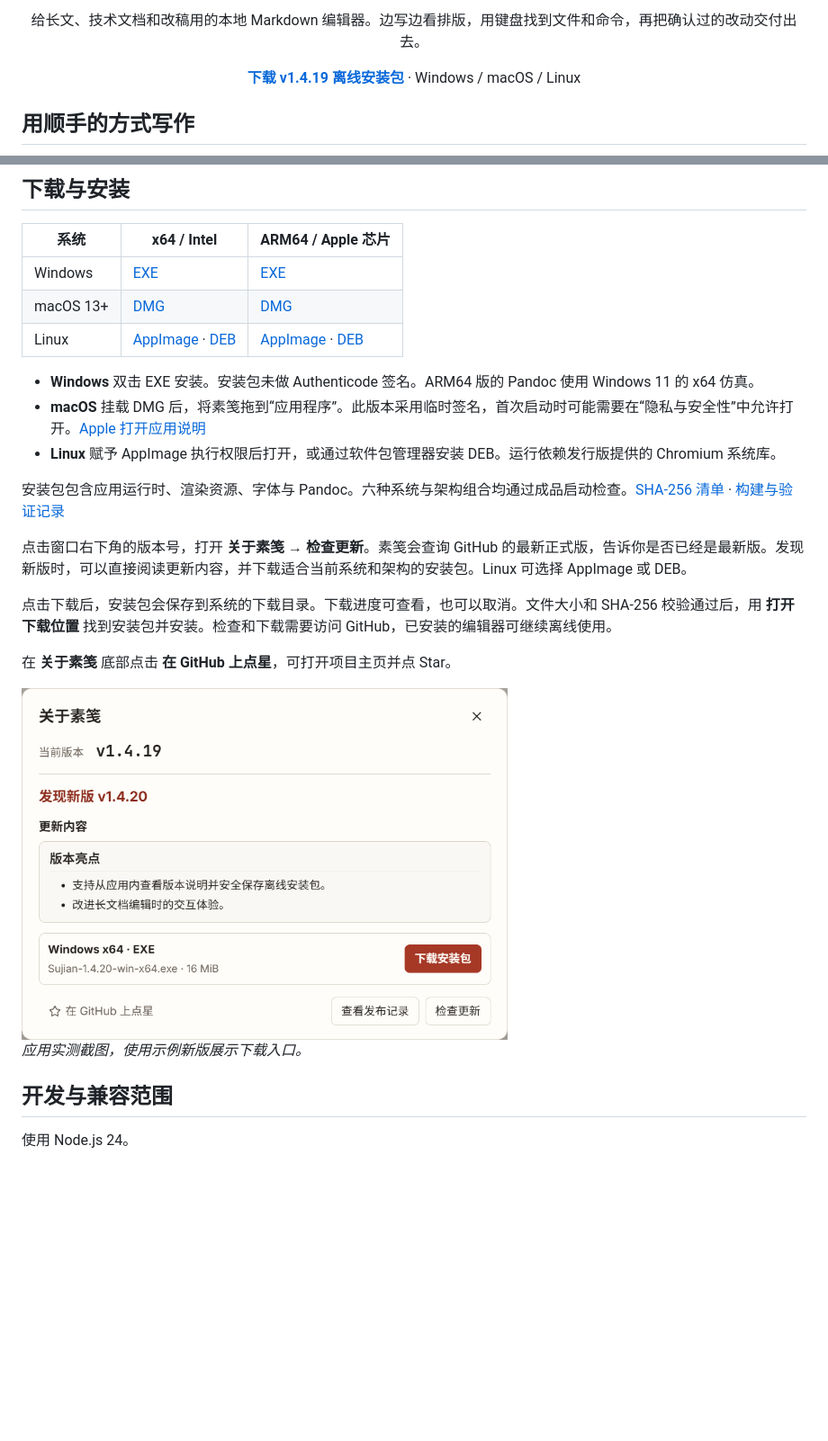
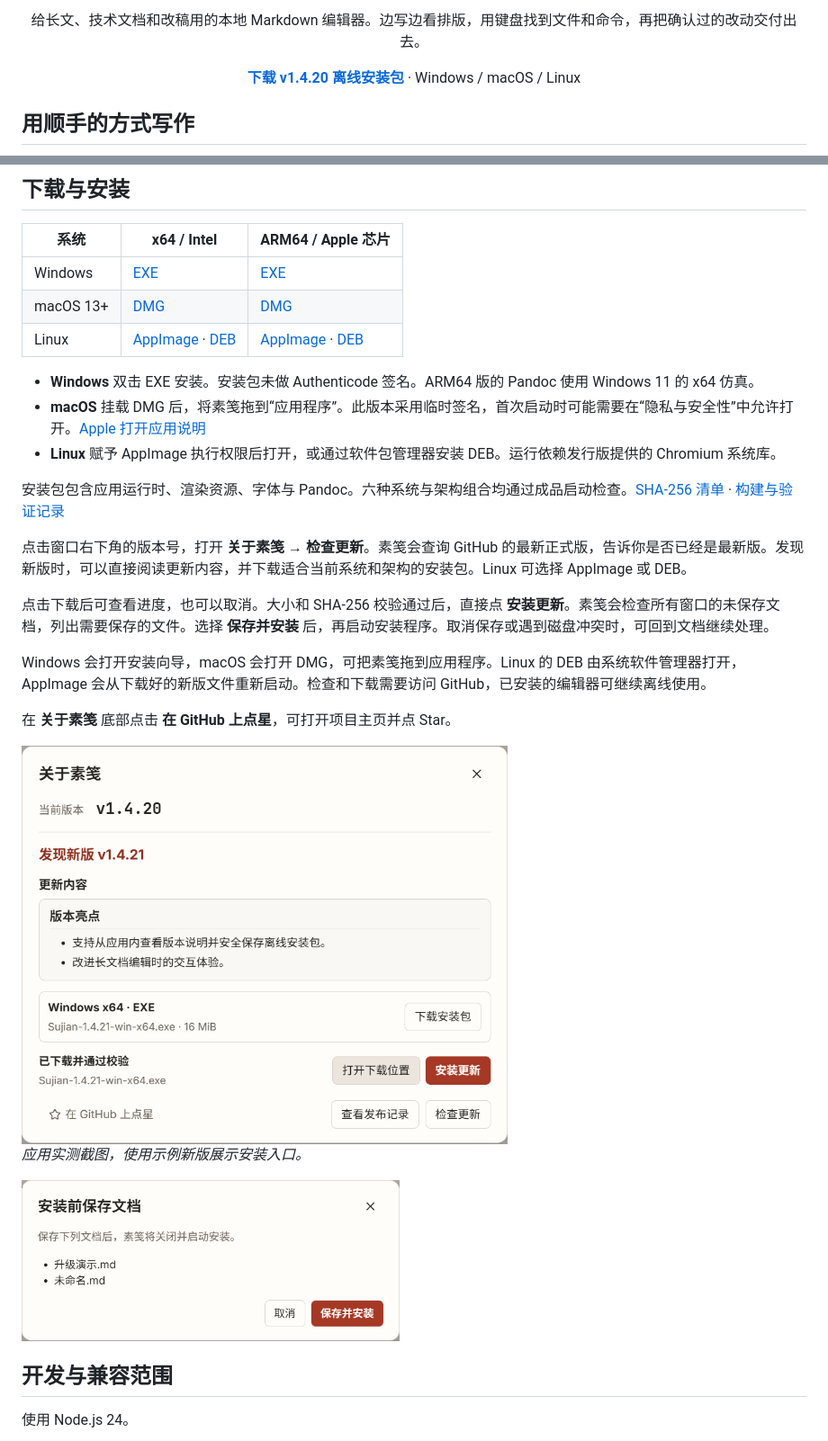
Before and after one commit to peterwangze/sujian-markdown, a Markdown page: README.md, 2 parts joined by grey strips. Shown at 90% size. GitHub-like rendering; pictures changed too: docs/images/sujian-install-save.png (added), docs/images/sujian-install-update.png (added); blank space fills up the shorter version.

Commit message:
Install verified updates after saving open documents

```diff
--- a/README.md
+++ b/README.md
@@ -6,7 +6,7 @@
 
 <p align="center"><strong>写作时看见排版，改稿时看清变化。</strong></p>
 <p align="center">给长文、技术文档和改稿用的本地 Markdown 编辑器。边写边看排版，用键盘找到文件和命令，再把确认过的改动交付出去。</p>
-<p align="center"><a href="https://github.com/peterwangze/sujian-markdown/releases/tag/v1.4.19"><strong>下载 v1.4.19 离线安装包</strong></a> · Windows / macOS / Linux</p>
+<p align="center"><a href="https://github.com/peterwangze/sujian-markdown/releases/tag/v1.4.20"><strong>下载 v1.4.20 离线安装包</strong></a> · Windows / macOS / Linux</p>
 
 ## 用顺手的方式写作
 
@@ -131,13 +131,17 @@ Windows 使用安装目录中的 `Sujian.exe`。macOS 使用 `/Applications/Suji
 
 点击窗口右下角的版本号，打开 **关于素笺 → 检查更新**。素笺会查询 GitHub 的最新正式版，告诉你是否已经是最新版。发现新版时，可以直接阅读更新内容，并下载适合当前系统和架构的安装包。Linux 可选择 AppImage 或 DEB。
 
-点击下载后，安装包会保存到系统的下载目录。下载进度可查看，也可以取消。文件大小和 SHA-256 校验通过后，用 **打开下载位置** 找到安装包并安装。检查和下载需要访问 GitHub，已安装的编辑器可继续离线使用。
+点击下载后可查看进度，也可以取消。大小和 SHA-256 校验通过后，直接点 **安装更新**。素笺会检查所有窗口的未保存文档，列出需要保存的文件。选择 **保存并安装** 后，再启动安装程序。取消保存或遇到磁盘冲突时，可回到文档继续处理。
+
+Windows 会打开安装向导，macOS 会打开 DMG，可把素笺拖到应用程序。Linux 的 DEB 由系统软件管理器打开，AppImage 会从下载好的新版文件重新启动。检查和下载需要访问 GitHub，已安装的编辑器可继续离线使用。
 
 在 **关于素笺** 底部点击 **在 GitHub 上点星**，可打开项目主页并点 Star。
 
-<img src="docs/images/sujian-about-update.png" alt="关于素笺的更新检查示例显示当前版本、新版说明和适配 Windows x64 的下载安装包按钮。" width="540">
+<img src="docs/images/sujian-install-update.png" alt="关于素笺显示安装包已通过校验，并提供安装更新。" width="540">
 
-*应用实测截图，使用示例新版展示下载入口。*
+*应用实测截图，使用示例新版展示安装入口。*
+
+<img src="docs/images/sujian-install-save.png" alt="安装前保存文档的窗口列出尚未保存的文件，并提供取消和保存并安装。" width="420">
 
 ## 开发与兼容范围
 
```
Also changed, not shown: other parts of README.md (+4 -4 lines), docs/desktop-interaction-acceptance.md (+1 -0 lines), 13 other files.
